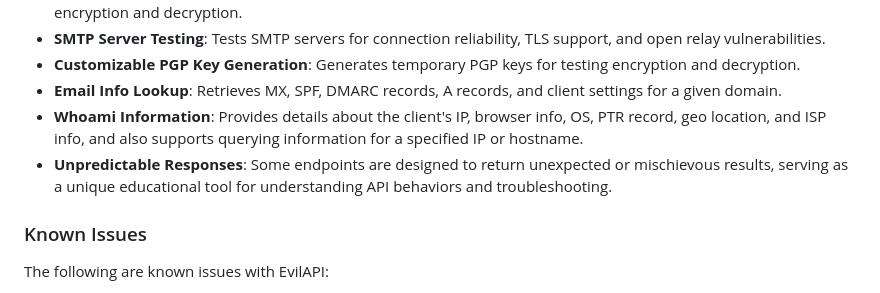
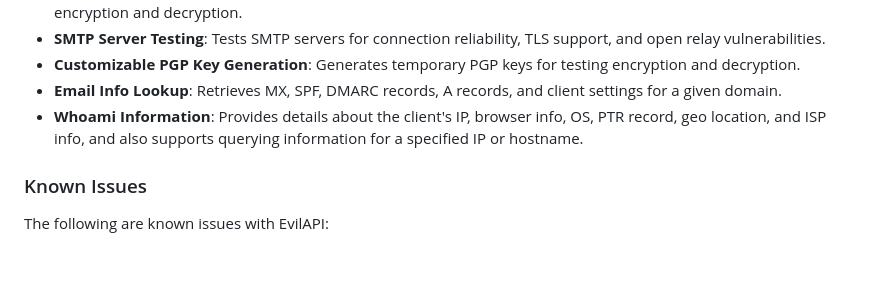
Before and after one commit to busybox42/evilapi, a Markdown page: README.md, the part around the change. Drawn GitHub-style; blank space fills up the shorter version.

```diff
--- a/README.md
+++ b/README.md
@@ -41,7 +41,6 @@ EvilAPI offers a range of features with a focus on unconventional and educationa
 - **Customizable PGP Key Generation**: Generates temporary PGP keys for testing encryption and decryption.
 - **Email Info Lookup**: Retrieves MX, SPF, DMARC records, A records, and client settings for a given domain.
 - **Whoami Information**: Provides details about the client's IP, browser info, OS, PTR record, geo location, and ISP info, and also supports querying information for a specified IP or hostname.
-- **Unpredictable Responses**: Some endpoints are designed to return unexpected or mischievous results, serving as a unique educational tool for understanding API behaviors and troubleshooting.
 
 ### Known Issues
 The following are known issues with EvilAPI:
```
